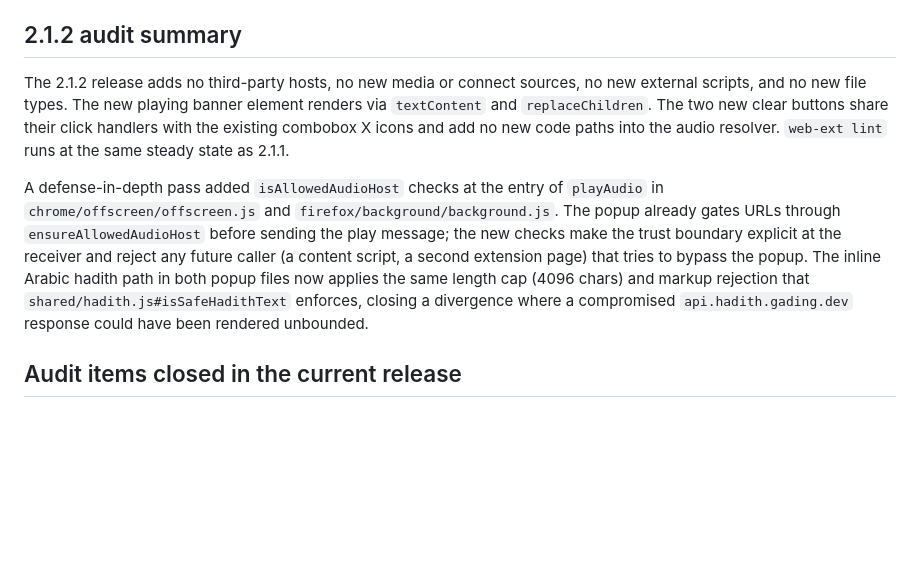
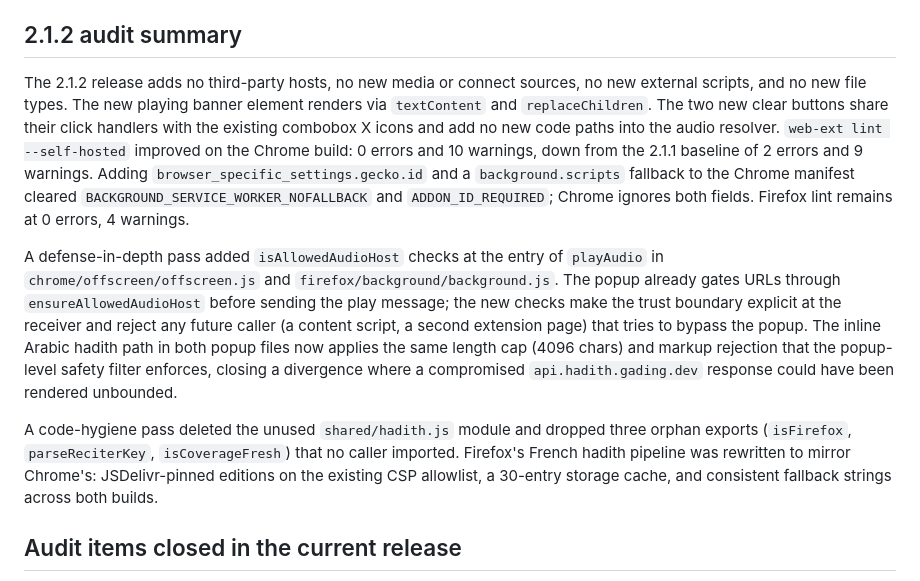
Before and after one commit to Abdalla-Eldoumani/islam-extension, a Markdown page: docs/SECURITY.md, the part around the change. Drawn GitHub-style; blank space fills up the shorter version.

Commit message:
update 2.1.2 audit summary with lint improvements and cleanup pass

```diff
--- a/docs/SECURITY.md
+++ b/docs/SECURITY.md
@@ -102,9 +102,11 @@ Audio-state restoration polls `chrome.runtime.sendMessage({ action: 'getAudioSta
 
 ## 2.1.2 audit summary
 
-The 2.1.2 release adds no third-party hosts, no new media or connect sources, no new external scripts, and no new file types. The new playing banner element renders via `textContent` and `replaceChildren`. The two new clear buttons share their click handlers with the existing combobox X icons and add no new code paths into the audio resolver. `web-ext lint` runs at the same steady state as 2.1.1.
+The 2.1.2 release adds no third-party hosts, no new media or connect sources, no new external scripts, and no new file types. The new playing banner element renders via `textContent` and `replaceChildren`. The two new clear buttons share their click handlers with the existing combobox X icons and add no new code paths into the audio resolver. `web-ext lint --self-hosted` improved on the Chrome build: 0 errors and 10 warnings, down from the 2.1.1 baseline of 2 errors and 9 warnings. Adding `browser_specific_settings.gecko.id` and a `background.scripts` fallback to the Chrome manifest cleared `BACKGROUND_SERVICE_WORKER_NOFALLBACK` and `ADDON_ID_REQUIRED`; Chrome ignores both fields. Firefox lint remains at 0 errors, 4 warnings.
 
-A defense-in-depth pass added `isAllowedAudioHost` checks at the entry of `playAudio` in `chrome/offscreen/offscreen.js` and `firefox/background/background.js`. The popup already gates URLs through `ensureAllowedAudioHost` before sending the play message; the new checks make the trust boundary explicit at the receiver and reject any future caller (a content script, a second extension page) that tries to bypass the popup. The inline Arabic hadith path in both popup files now applies the same length cap (4096 chars) and markup rejection that `shared/hadith.js#isSafeHadithText` enforces, closing a divergence where a compromised `api.hadith.gading.dev` response could have been rendered unbounded.
+A defense-in-depth pass added `isAllowedAudioHost` checks at the entry of `playAudio` in `chrome/offscreen/offscreen.js` and `firefox/background/background.js`. The popup already gates URLs through `ensureAllowedAudioHost` before sending the play message; the new checks make the trust boundary explicit at the receiver and reject any future caller (a content script, a second extension page) that tries to bypass the popup. The inline Arabic hadith path in both popup files now applies the same length cap (4096 chars) and markup rejection that the popup-level safety filter enforces, closing a divergence where a compromised `api.hadith.gading.dev` response could have been rendered unbounded.
+
+A code-hygiene pass deleted the unused `shared/hadith.js` module and dropped three orphan exports (`isFirefox`, `parseReciterKey`, `isCoverageFresh`) that no caller imported. Firefox's French hadith pipeline was rewritten to mirror Chrome's: JSDelivr-pinned editions on the existing CSP allowlist, a 30-entry storage cache, and consistent fallback strings across both builds.
 
 ## Audit items closed in the current release
 
```
